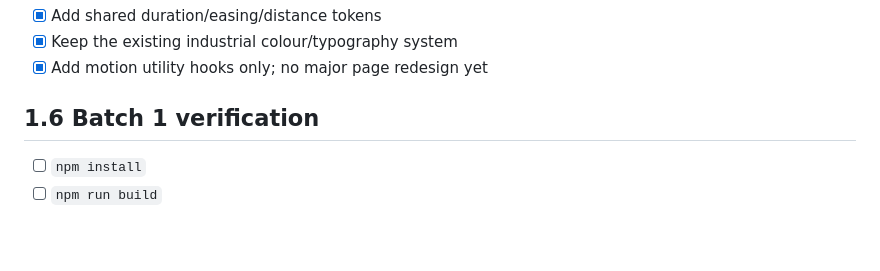
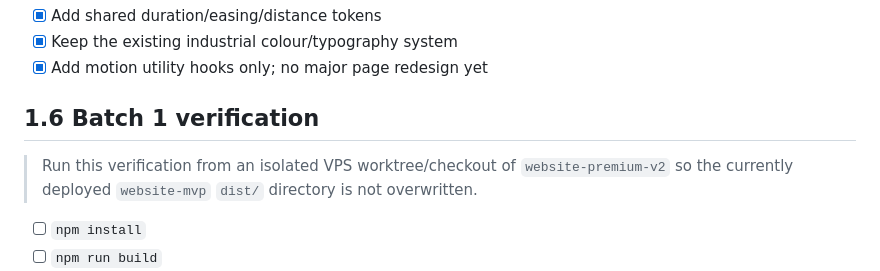
Before and after one commit to jenozu/twin-disc, a Markdown page: rework.md, the part around the change. Rendered like a GitHub page; blank space fills up the shorter version.

Commit message:
docs: isolate Batch 1 verification from live site

```diff
--- a/rework.md
+++ b/rework.md
@@ -62,6 +62,8 @@ The external design guide is being used primarily for its **Astro-friendly inter
 - [x] Add motion utility hooks only; no major page redesign yet
 
 ## 1.6 Batch 1 verification
+> Run this verification from an isolated VPS worktree/checkout of `website-premium-v2` so the currently deployed `website-mvp` `dist/` directory is not overwritten.
+
 - [ ] `npm install`
 - [ ] `npm run build`
 - [ ] Verify homepage, catalogue, product page and RFQ still render
```
